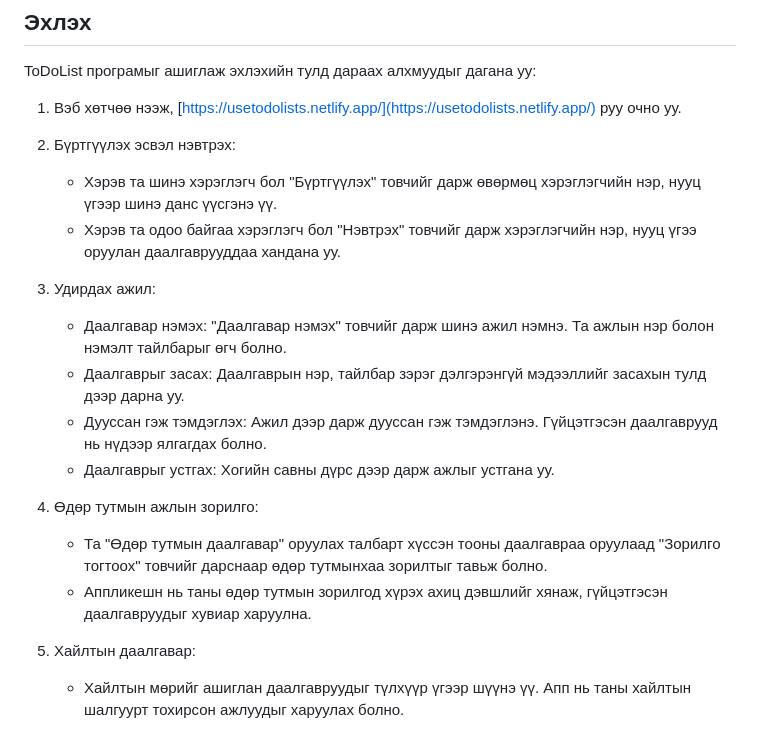
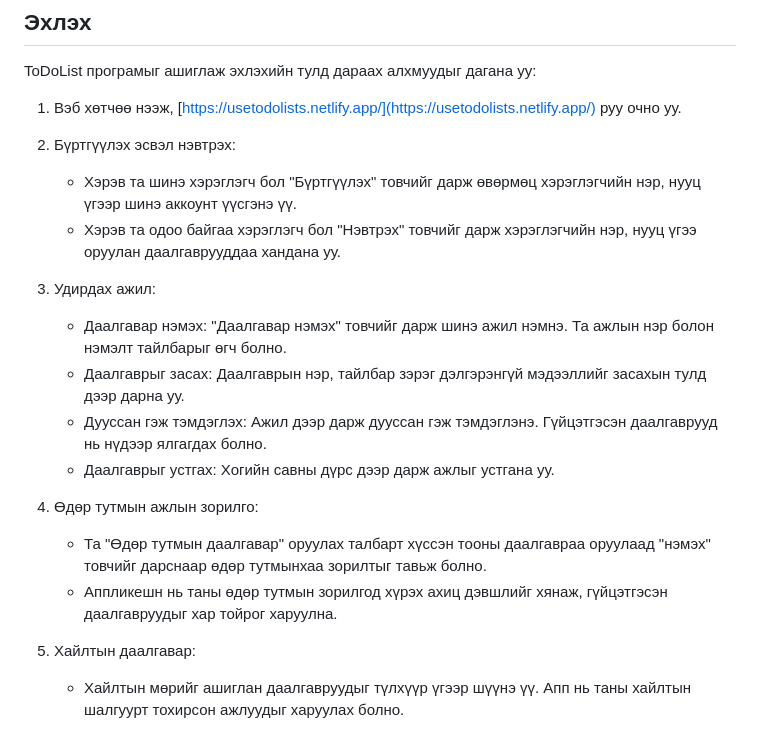
Before and after one commit to bigebro/todolist, a Markdown page: README.md, the part around the change. GitHub-like rendering.

```diff
--- a/README.md
+++ b/README.md
@@ -15,7 +15,7 @@ ToDoList програмыг ашиглаж эхлэхийн тулд дараа
 1. Вэб хөтчөө нээж, [https://usetodolists.netlify.app/](https://usetodolists.netlify.app/) руу очно уу.
 
 2. Бүртгүүлэх эсвэл нэвтрэх:
-   - Хэрэв та шинэ хэрэглэгч бол "Бүртгүүлэх" товчийг дарж өвөрмөц хэрэглэгчийн нэр, нууц үгээр шинэ данс үүсгэнэ үү.
+   - Хэрэв та шинэ хэрэглэгч бол "Бүртгүүлэх" товчийг дарж өвөрмөц хэрэглэгчийн нэр, нууц үгээр шинэ аккоунт үүсгэнэ үү.
    - Хэрэв та одоо байгаа хэрэглэгч бол "Нэвтрэх" товчийг дарж хэрэглэгчийн нэр, нууц үгээ оруулан даалгаврууддаа хандана уу.
 
 3. Удирдах ажил:
@@ -25,8 +25,8 @@ ToDoList програмыг ашиглаж эхлэхийн тулд дараа
    - Даалгаврыг устгах: Хогийн савны дүрс дээр дарж ажлыг устгана уу.
 
 4. Өдөр тутмын ажлын зорилго:
-   - Та "Өдөр тутмын даалгавар" оруулах талбарт хүссэн тооны даалгавраа оруулаад "Зорилго тогтоох" товчийг дарснаар өдөр тутмынхаа зорилтыг тавьж болно.
-   - Аппликешн нь таны өдөр тутмын зорилгод хүрэх ахиц дэвшлийг хянаж, гүйцэтгэсэн даалгавруудыг хувиар харуулна.
+   - Та "Өдөр тутмын даалгавар" оруулах талбарт хүссэн тооны даалгавраа оруулаад "нэмэх" товчийг дарснаар өдөр тутмынхаа зорилтыг тавьж болно.
+   - Аппликешн нь таны өдөр тутмын зорилгод хүрэх ахиц дэвшлийг хянаж, гүйцэтгэсэн даалгавруудыг хар тойрог харуулна.
 
 5. Хайлтын даалгавар:
    - Хайлтын мөрийг ашиглан даалгавруудыг түлхүүр үгээр шүүнэ үү. Апп нь таны хайлтын шалгуурт тохирсон ажлуудыг харуулах болно.
```
